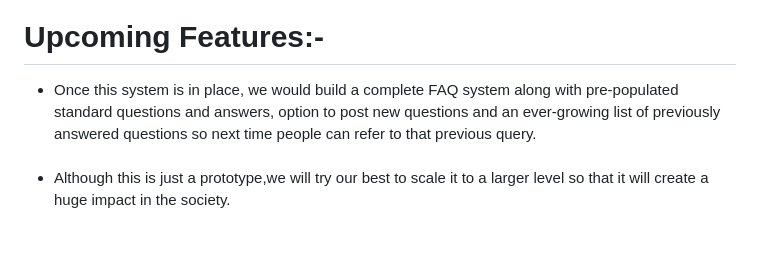
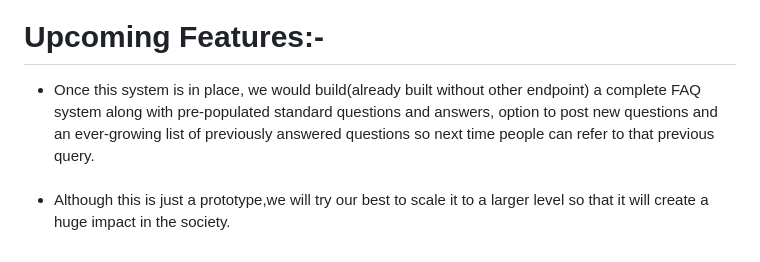
Before and after one commit to TheClearSky/Jeevan-Rakshak, a Markdown page: README.md, the part around the change. Drawn GitHub-style.

```diff
--- a/README.md
+++ b/README.md
@@ -93,7 +93,7 @@ We are solving this by building a Mobile App and a website to connect the benefi
 # Upcoming Features:-
 <ul>
   <li>
-    Once this system is in place, we would build a complete FAQ system along with pre-populated standard questions and answers, option to post new questions and an ever-growing list of previously answered questions so next time people can refer to that previous query.
+    Once this system is in place, we would build(already built without other endpoint) a complete FAQ system along with pre-populated standard questions and answers, option to post new questions and an ever-growing list of previously answered questions so next time people can refer to that previous query.
   </li>
   <br>
   <li>
```
